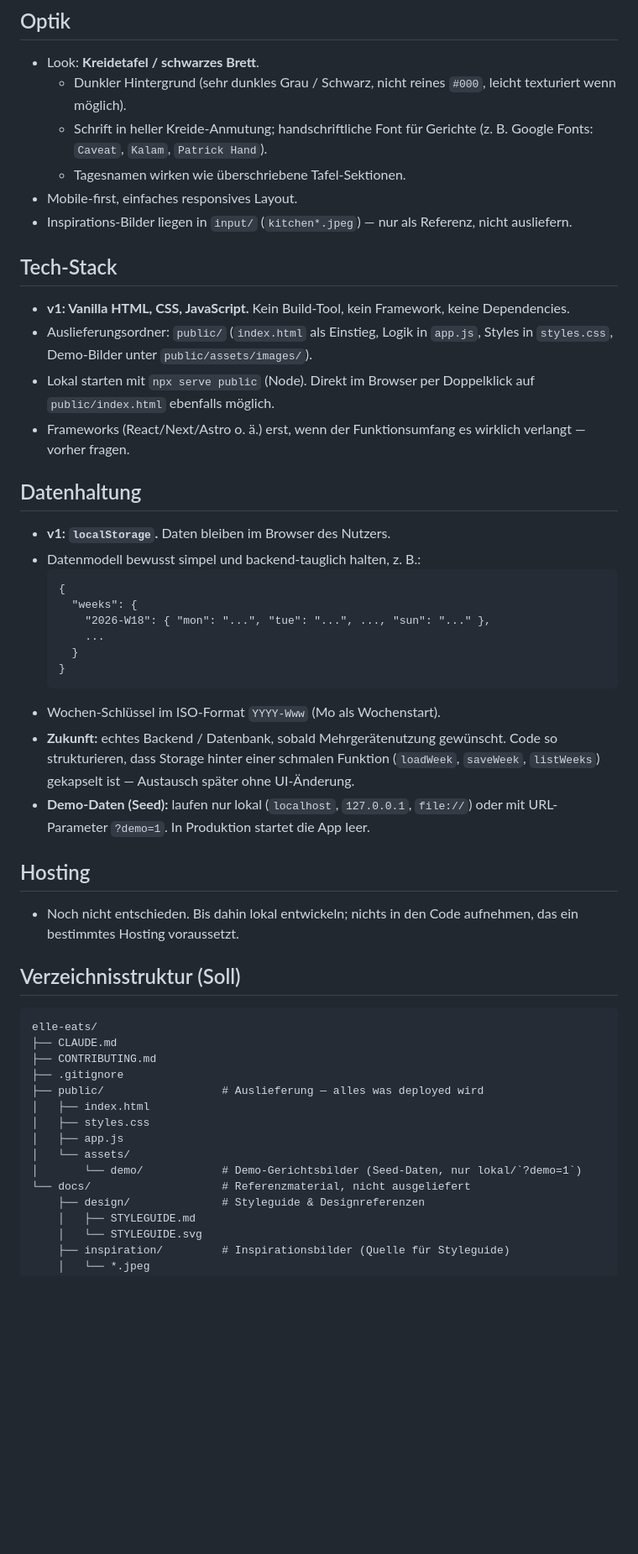
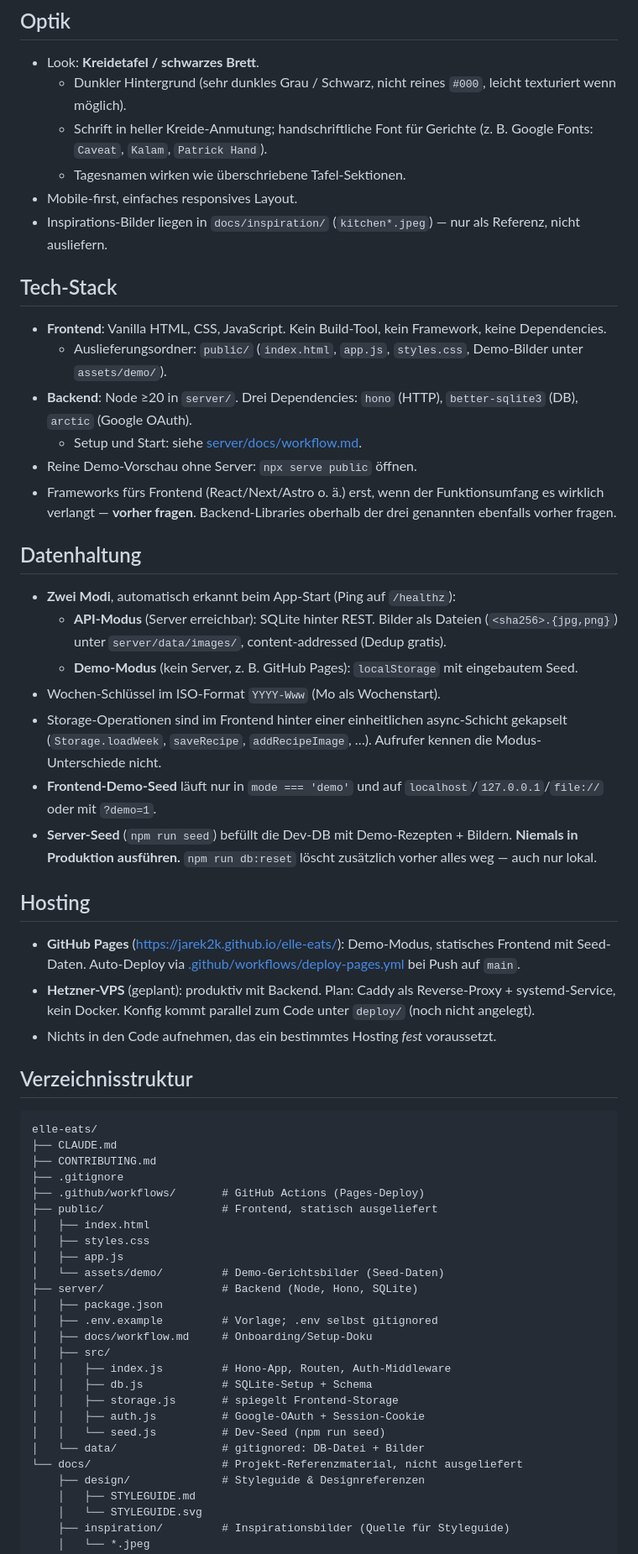
Before and after one commit to Jarek2k/elle-eats, a Markdown page: CLAUDE.md, the part around one of its changes. Shown at 84% size. GitHub-like rendering; blank space fills up the shorter version.

Commit message:
docs: refresh CLAUDE.md after server and auth changes

````diff
--- a/CLAUDE.md
+++ b/CLAUDE.md
@@ -23,49 +24,58 @@ Persönlicher Wochen-Speiseplan als Webseite. Sieben Tage, pro Tag ein Gericht,
   - Schrift in heller Kreide-Anmutung; handschriftliche Font für Gerichte (z. B. Google Fonts: `Caveat`, `Kalam`, `Patrick Hand`).
   - Tagesnamen wirken wie überschriebene Tafel-Sektionen.
 - Mobile-first, einfaches responsives Layout.
-- Inspirations-Bilder liegen in `input/` (`kitchen*.jpeg`) — nur als Referenz, nicht ausliefern.
+- Inspirations-Bilder liegen in `docs/inspiration/` (`kitchen*.jpeg`) — nur als Referenz, nicht ausliefern.
 
 ## Tech-Stack
 
-- **v1: Vanilla HTML, CSS, JavaScript.** Kein Build-Tool, kein Framework, keine Dependencies.
-- Auslieferungsordner: `public/` (`index.html` als Einstieg, Logik in `app.js`, Styles in `styles.css`, Demo-Bilder unter `public/assets/images/`).
-- Lokal starten mit `npx serve public` (Node). Direkt im Browser per Doppelklick auf `public/index.html` ebenfalls möglich.
-- Frameworks (React/Next/Astro o. ä.) erst, wenn der Funktionsumfang es wirklich verlangt — vorher fragen.
+- **Frontend**: Vanilla HTML, CSS, JavaScript. Kein Build-Tool, kein Framework, keine Dependencies.
+  - Auslieferungsordner: `public/` (`index.html`, `app.js`, `styles.css`, Demo-Bilder unter `assets/demo/`).
+- **Backend**: Node ≥20 in `server/`. Drei Dependencies: `hono` (HTTP), `better-sqlite3` (DB), `arctic` (Google OAuth).
+  - Setup und Start: siehe [server/docs/workflow.md](server/docs/workflow.md).
+- Reine Demo-Vorschau ohne Server: `npx serve public` öffnen.
+- Frameworks fürs Frontend (React/Next/Astro o. ä.) erst, wenn der Funktionsumfang es wirklich verlangt — **vorher fragen**. Backend-Libraries oberhalb der drei genannten ebenfalls vorher fragen.
 
 ## Datenhaltung
 
-- **v1: `localStorage`.** Daten bleiben im Browser des Nutzers.
-- Datenmodell bewusst simpel und backend-tauglich halten, z. B.:
-  ```
-  {
-    "weeks": {
-      "2026-W18": { "mon": "...", "tue": "...", ..., "sun": "..." },
-      ...
-    }
-  }
-  ```
+- **Zwei Modi**, automatisch erkannt beim App-Start (Ping auf `/healthz`):
+  - **API-Modus** (Server erreichbar): SQLite hinter REST. Bilder als Dateien (`<sha256>.{jpg,png}`) unter `server/data/images/`, content-addressed (Dedup gratis).
+  - **Demo-Modus** (kein Server, z. B. GitHub Pages): `localStorage` mit eingebautem Seed.
 - Wochen-Schlüssel im ISO-Format `YYYY-Www` (Mo als Wochenstart).
-- **Zukunft:** echtes Backend / Datenbank, sobald Mehrgerätenutzung gewünscht. Code so strukturieren, dass Storage hinter einer schmalen Funktion (`loadWeek`, `saveWeek`, `listWeeks`) gekapselt ist — Austausch später ohne UI-Änderung.
-- **Demo-Daten (Seed):** laufen nur lokal (`localhost`, `127.0.0.1`, `file://`) oder mit URL-Parameter `?demo=1`. In Produktion startet die App leer.
+- Storage-Operationen sind im Frontend hinter einer einheitlichen async-Schicht gekapselt (`Storage.loadWeek`, `saveRecipe`, `addRecipeImage`, …). Aufrufer kennen die Modus-Unterschiede nicht.
+- **Frontend-Demo-Seed** läuft nur in `mode === 'demo'` und auf `localhost`/`127.0.0.1`/`file://` oder mit `?demo=1`.
+- **Server-Seed** (`npm run seed`) befüllt die Dev-DB mit Demo-Rezepten + Bildern. **Niemals in Produktion ausführen.** `npm run db:reset` löscht zusätzlich vorher alles weg — auch nur lokal.
 
 ## Hosting
 
-- Noch nicht entschieden. Bis dahin lokal entwickeln; nichts in den Code aufnehmen, das ein bestimmtes Hosting voraussetzt.
+- **GitHub Pages** (https://jarek2k.github.io/elle-eats/): Demo-Modus, statisches Frontend mit Seed-Daten. Auto-Deploy via [.github/workflows/deploy-pages.yml](.github/workflows/deploy-pages.yml) bei Push auf `main`.
+- **Hetzner-VPS** (geplant): produktiv mit Backend. Plan: Caddy als Reverse-Proxy + systemd-Service, kein Docker. Konfig kommt parallel zum Code unter `deploy/` (noch nicht angelegt).
+- Nichts in den Code aufnehmen, das ein bestimmtes Hosting *fest* voraussetzt.
 
-## Verzeichnisstruktur (Soll)
+## Verzeichnisstruktur
 
 ```
 elle-eats/
 ├── CLAUDE.md
 ├── CONTRIBUTING.md
 ├── .gitignore
-├── public/                  # Auslieferung — alles was deployed wird
+├── .github/workflows/       # GitHub Actions (Pages-Deploy)
+├── public/                  # Frontend, statisch ausgeliefert
 │   ├── index.html
 │   ├── styles.css
 │   ├── app.js
-│   └── assets/
-│       └── demo/            # Demo-Gerichtsbilder (Seed-Daten, nur lokal/`?demo=1`)
-└── docs/                    # Referenzmaterial, nicht ausgeliefert
+│   └── assets/demo/         # Demo-Gerichtsbilder (Seed-Daten)
+├── server/                  # Backend (Node, Hono, SQLite)
+│   ├── package.json
+│   ├── .env.example         # Vorlage; .env selbst gitignored
+│   ├── docs/workflow.md     # Onboarding/Setup-Doku
+│   ├── src/
+│   │   ├── index.js         # Hono-App, Routen, Auth-Middleware
+│   │   ├── db.js            # SQLite-Setup + Schema
+│   │   ├── storage.js       # spiegelt Frontend-Storage
+│   │   ├── auth.js          # Google-OAuth + Session-Cookie
+│   │   └── seed.js          # Dev-Seed (npm run seed)
+│   └── data/                # gitignored: DB-Datei + Bilder
+└── docs/                    # Projekt-Referenzmaterial, nicht ausgeliefert
     ├── design/              # Styleguide & Designreferenzen
     │   ├── STYLEGUIDE.md
     │   └── STYLEGUIDE.svg
````
Also changed, not shown: other parts of CLAUDE.md (+18 -6 lines).
